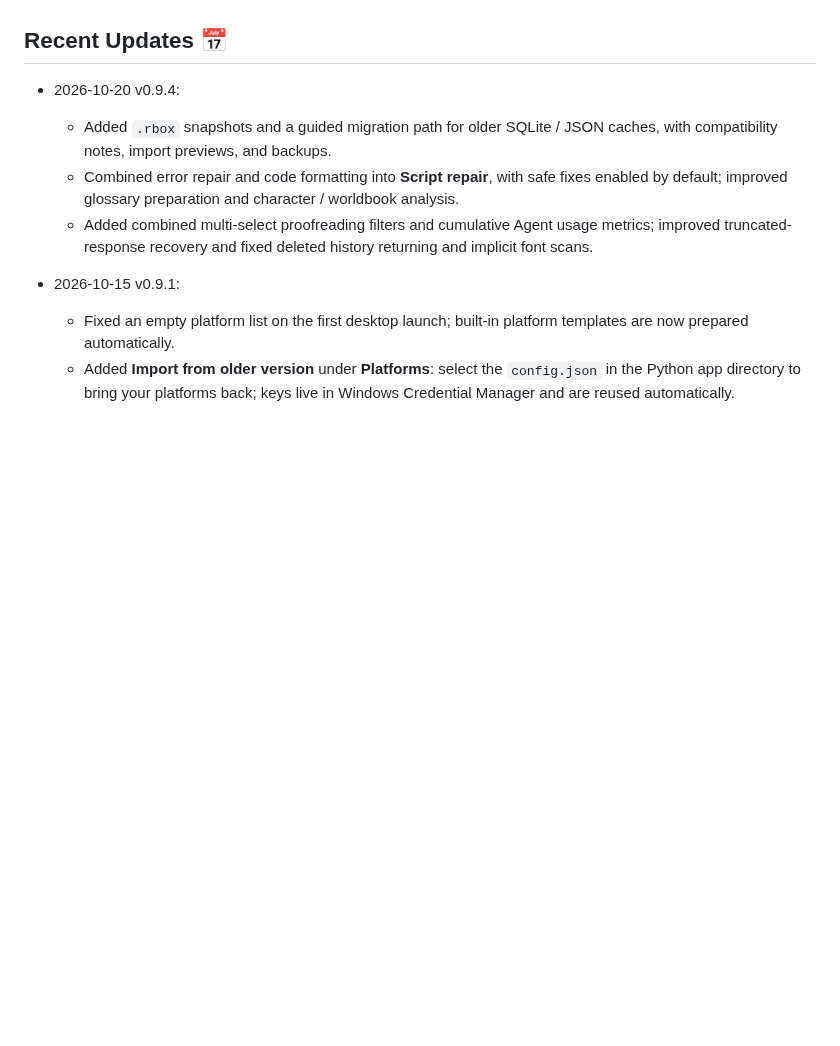
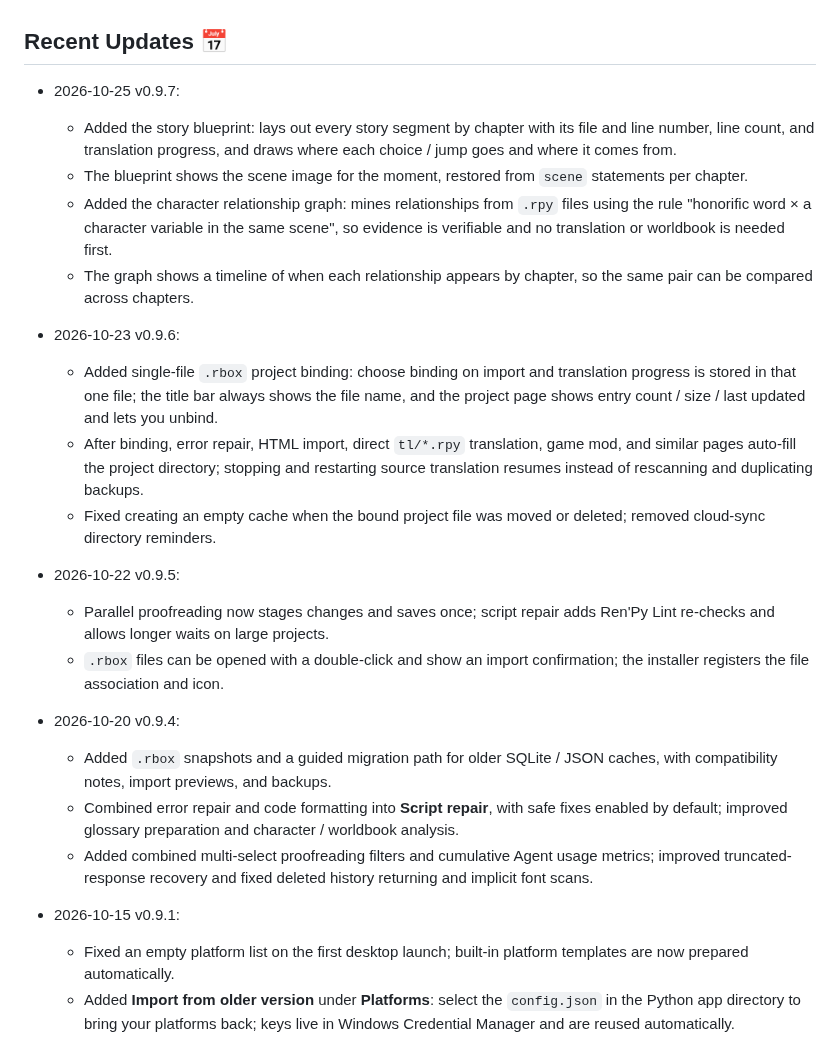
Before and after one commit to Dclef/renpybox, a Markdown page: README_EN.md, the part around one of its changes. Drawn GitHub-style; blank space fills up the shorter version.

```diff
--- a/README_EN.md
+++ b/README_EN.md
@@ -105,6 +109,21 @@ An `.rbox` file is a manual snapshot: save it again after further translation or
 5. If needed, use **Apply translations**, install fonts, add a language switch, or set the default language.
 
 ## Recent Updates 📅
+
+- 2026-10-25 v0.9.7:
+  - Added the story blueprint: lays out every story segment by chapter with its file and line number, line count, and translation progress, and draws where each choice / jump goes and where it comes from.
+  - The blueprint shows the scene image for the moment, restored from `scene` statements per chapter.
+  - Added the character relationship graph: mines relationships from `.rpy` files using the rule "honorific word × a character variable in the same scene", so evidence is verifiable and no translation or worldbook is needed first.
+  - The graph shows a timeline of when each relationship appears by chapter, so the same pair can be compared across chapters.
+
+- 2026-10-23 v0.9.6:
+  - Added single-file `.rbox` project binding: choose binding on import and translation progress is stored in that one file; the title bar always shows the file name, and the project page shows entry count / size / last updated and lets you unbind.
+  - After binding, error repair, HTML import, direct `tl/*.rpy` translation, game mod, and similar pages auto-fill the project directory; stopping and restarting source translation resumes instead of rescanning and duplicating backups.
+  - Fixed creating an empty cache when the bound project file was moved or deleted; removed cloud-sync directory reminders.
+
+- 2026-10-22 v0.9.5:
+  - Parallel proofreading now stages changes and saves once; script repair adds Ren'Py Lint re-checks and allows longer waits on large projects.
+  - `.rbox` files can be opened with a double-click and show an import confirmation; the installer registers the file association and icon.
 
 - 2026-10-20 v0.9.4:
   - Added `.rbox` snapshots and a guided migration path for older SQLite / JSON caches, with compatibility notes, import previews, and backups.
```
Also changed, not shown: other parts of README_EN.md (+4 -0 lines), CHANGELOG.md (+20 -0 lines), README.md (+10 -0 lines), docs/screenshots/desktop-story-blueprint-zh.png (added), 4 other files.
